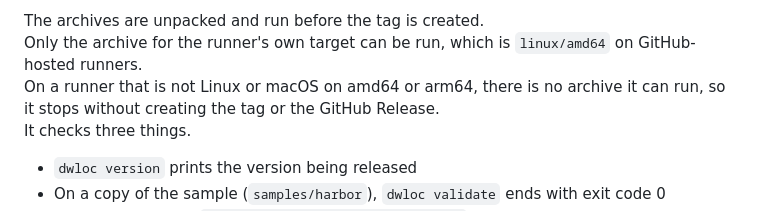
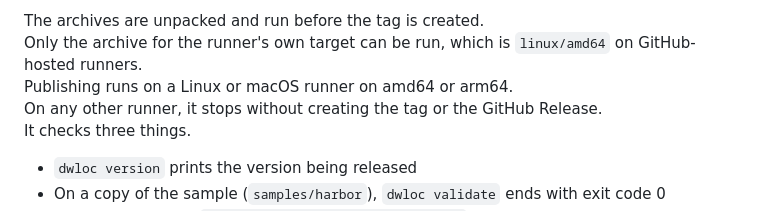
Before and after one commit to 223n/dragnwash-localization-editor, a Markdown page: README.en.md, the part around the change. GitHub-like rendering.

```diff
--- a/README.en.md
+++ b/README.en.md
@@ -1246,7 +1246,8 @@ That is so no Release goes out carrying only some of the six.
 
 The archives are unpacked and run before the tag is created.
 Only the archive for the runner's own target can be run, which is `linux/amd64` on GitHub-hosted runners.
-On a runner that is not Linux or macOS on amd64 or arm64, there is no archive it can run, so it stops without creating the tag or the GitHub Release.
+Publishing runs on a Linux or macOS runner on amd64 or arm64.
+On any other runner, it stops without creating the tag or the GitHub Release.
 It checks three things.
 
 - `dwloc version` prints the version being released
```
Also changed, not shown: README.md (+2 -1 lines).
